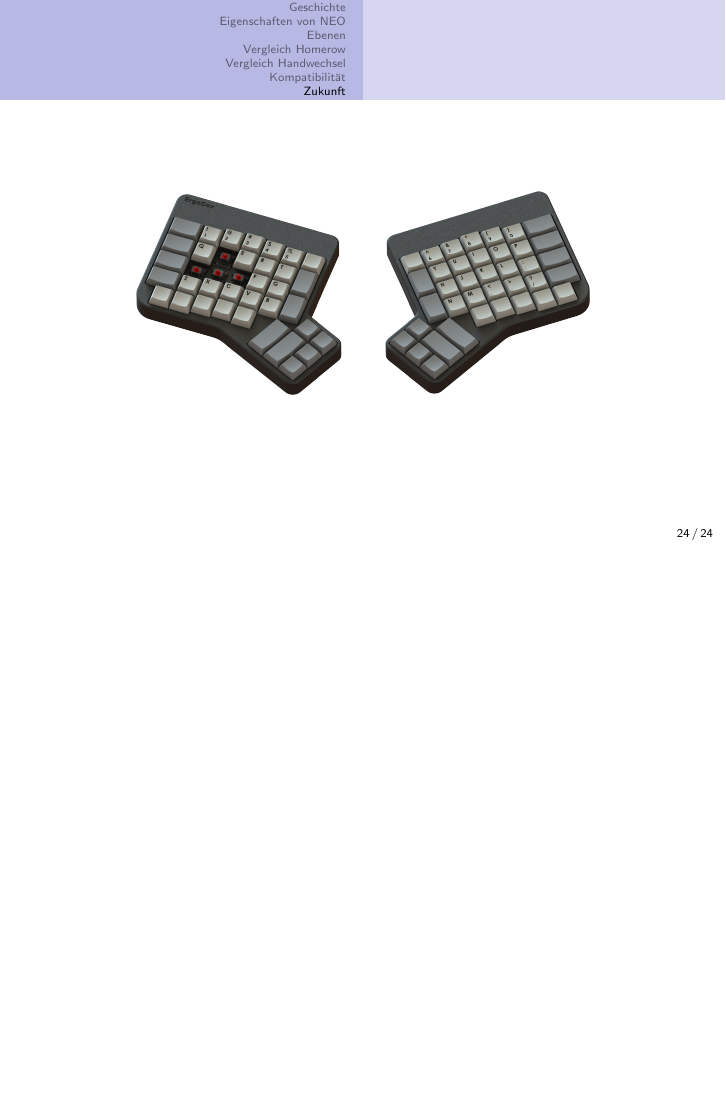
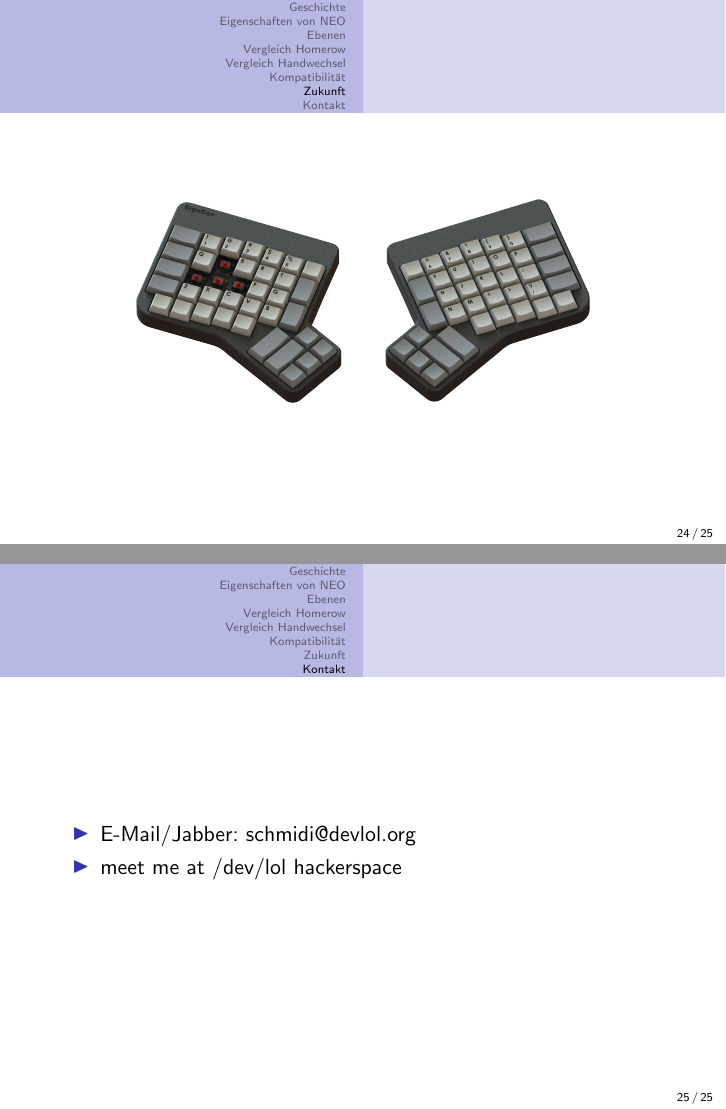
Before and after one commit to ck-schmidi/neo-presentation, LaTeX slides (slides.tex): page 38 of 38 before the commit and pages 38 and 39 of 39 after it, the two joined at a grey line, the shorter picture padded with empty space. Compiled offline with pdfLaTeX.

```diff
--- a/slides.tex
+++ b/slides.tex
@@ -174,4 +174,13 @@
   \end{figure}
 }
 
+\section*{Kontakt}
+\frame{
+  \begin{itemize}
+    \item E-Mail/Jabber: schmidi@devlol.org
+    \item meet me at /dev/lol hackerspace
+  \end{itemize}
+
+}
+
 \end{document}
```
Also changed, not shown: slides.pdf (added), 1 other file.
